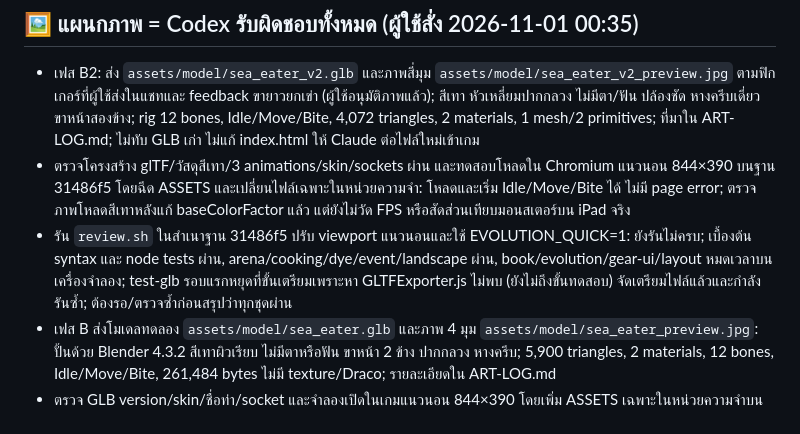
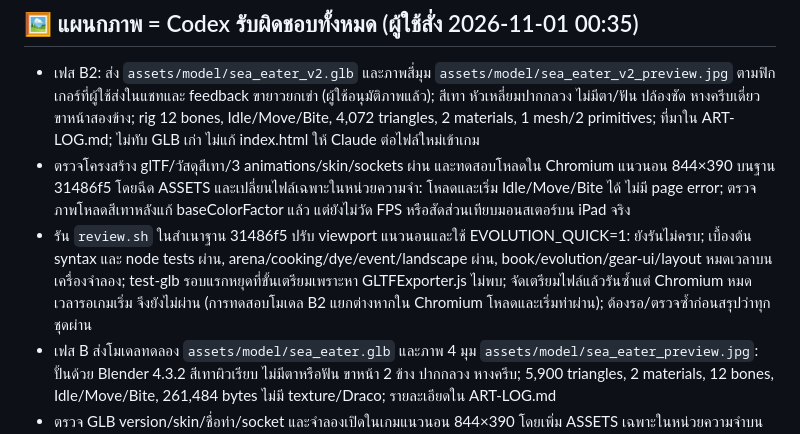
Before and after one commit to todsapon0/sea-eater-life, a Markdown page: HANDOFF.md, the part around the change. Rendered like a GitHub page.

Commit message:
Record GLB test retry result

```diff
--- a/HANDOFF.md
+++ b/HANDOFF.md
@@ -51,7 +51,7 @@
 ## 🖼 แผนกภาพ = Codex รับผิดชอบทั้งหมด (ผู้ใช้สั่ง 2026-11-01 00:35)
 - เฟส B2: ส่ง `assets/model/sea_eater_v2.glb` และภาพสี่มุม `assets/model/sea_eater_v2_preview.jpg` ตามฟิกเกอร์ที่ผู้ใช้ส่งในแชทและ feedback ขายาวยกเข่า (ผู้ใช้อนุมัติภาพแล้ว); สีเทา หัวเหลี่ยมปากกลวง ไม่มีตา/ฟัน ปล้องชัด หางครีบเดี่ยว ขาหน้าสองข้าง; rig 12 bones, Idle/Move/Bite, 4,072 triangles, 2 materials, 1 mesh/2 primitives; ที่มาใน ART-LOG.md; ไม่ทับ GLB เก่า ไม่แก้ index.html ให้ Claude ต่อไฟล์ใหม่เข้าเกม
 - ตรวจโครงสร้าง glTF/วัสดุสีเทา/3 animations/skin/sockets ผ่าน และทดสอบโหลดใน Chromium แนวนอน 844×390 บนฐาน 31486f5 โดยฉีด ASSETS และเปลี่ยนไฟล์เฉพาะในหน่วยความจำ: โหลดและเริ่ม Idle/Move/Bite ได้ ไม่มี page error; ตรวจภาพโหลดสีเทาหลังแก้ baseColorFactor แล้ว แต่ยังไม่วัด FPS หรือสัดส่วนเทียบมอนสเตอร์บน iPad จริง
-- รัน `review.sh` ในสำเนาฐาน 31486f5 ปรับ viewport แนวนอนและใช้ EVOLUTION_QUICK=1: ยังรันไม่ครบ; เบื้องต้น syntax และ node tests ผ่าน, arena/cooking/dye/event/landscape ผ่าน, book/evolution/gear-ui/layout หมดเวลาบนเครื่องจำลอง; test-glb รอบแรกหยุดที่ขั้นเตรียมเพราะหา GLTFExporter.js ไม่พบ (ยังไม่ถึงขั้นทดสอบ) จัดเตรียมไฟล์แล้วและกำลังรันซ้ำ; ต้องรอ/ตรวจซ้ำก่อนสรุปว่าทุกชุดผ่าน
+- รัน `review.sh` ในสำเนาฐาน 31486f5 ปรับ viewport แนวนอนและใช้ EVOLUTION_QUICK=1: ยังรันไม่ครบ; เบื้องต้น syntax และ node tests ผ่าน, arena/cooking/dye/event/landscape ผ่าน, book/evolution/gear-ui/layout หมดเวลาบนเครื่องจำลอง; test-glb รอบแรกหยุดที่ขั้นเตรียมเพราะหา GLTFExporter.js ไม่พบ; จัดเตรียมไฟล์แล้วรันซ้ำแต่ Chromium หมดเวลารอเกมเริ่ม จึงยังไม่ผ่าน (การทดสอบโมเดล B2 แยกต่างหากใน Chromium โหลดและเริ่มท่าผ่าน); ต้องรอ/ตรวจซ้ำก่อนสรุปว่าทุกชุดผ่าน
 - เฟส B ส่งโมเดลทดลอง `assets/model/sea_eater.glb` และภาพ 4 มุม `assets/model/sea_eater_preview.jpg`: ปั้นด้วย Blender 4.3.2 สีเทาผิวเรียบ ไม่มีตาหรือฟัน ขาหน้า 2 ข้าง ปากกลวง หางครีบ; 5,900 triangles, 2 materials, 12 bones, Idle/Move/Bite, 261,484 bytes ไม่มี texture/Draco; รายละเอียดใน ART-LOG.md
 - ตรวจ GLB version/skin/ชื่อท่า/socket และจำลองเปิดในเกมแนวนอน 844×390 โดยเพิ่ม ASSETS เฉพาะในหน่วยความจำบนฐาน c7b1085: โหลดได้, ท่า Idle/Move/Bite เริ่มทำงาน, ไม่มี page error; ยังไม่ได้วัด FPS บน iPad จริงและยังต้องตรวจสัดส่วนเทียบมอนสเตอร์ในเกม; ให้ Claude เชื่อมโมเดลเข้าเกม
 - `review.sh` ฐาน c7b1085 รันในสำเนาและยังไม่จบ; `test-glb.py` จับสถานะกัดไม่ทันบนเครื่องจำลอง แต่ตรวจการเริ่มท่าทันทีผ่าน; บางเทสต์เรียก Chromium ไม่พบ กำลังรันซ้ำโดยชี้ไปยัง Chromium ที่มีอยู่ จะบันทึกผลต่อเมื่อจบ
```
